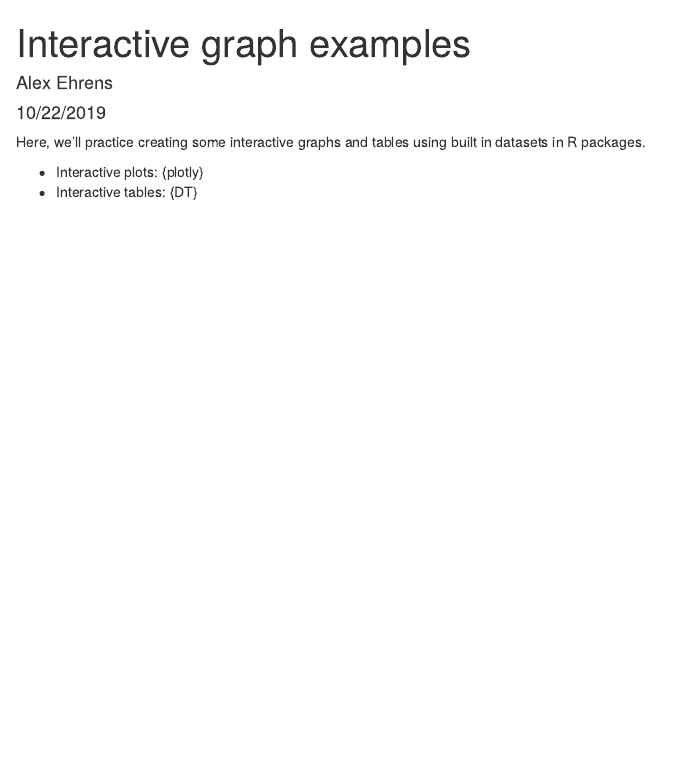
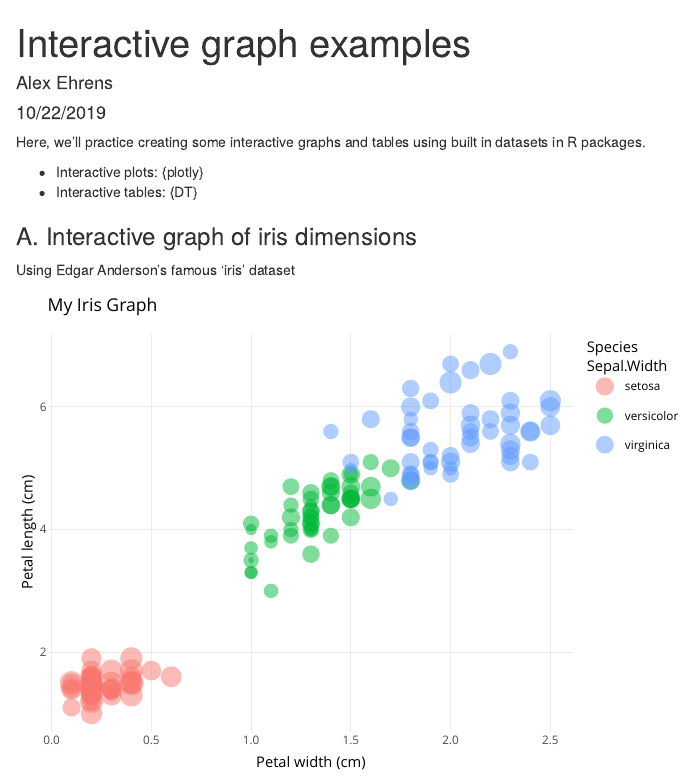
Before and after one commit to alexehrens/esm206-lab4-part-2-ae, an R Markdown document (interactive_examples.Rmd): the page in a window 1100 px wide, from its top. Rendered offline with R 4.5, knitr and Pandoc, with nearby package versions.

Commit message:
added interactive iris graph with plotly

````diff
--- a/interactive_examples.Rmd
+++ b/interactive_examples.Rmd
@@ -15,0 +21,29 @@ Here, we'll practice creating some interactive graphs and tables using built in
+library(DT)
+
+```
+
+### A. Interactive graph of iris dimensions
+
+Using Edgar Anderson's famous 'iris' dataset
+
+```{r, echo = FALSE}
+
+iris_graph <- ggplot(data = iris, aes(x = Petal.Width, y = Petal.Length)) +
+  geom_point(aes(size = Sepal.Width,
+                 color = Species),
+             alpha = 0.5) +
+  theme_minimal() +
+  labs(x = "Petal width (cm)",
+       y = "Petal length (cm)",
+       title = "My Iris Graph")
+
+### Command + Shift + C to comment out entire section
+# eval = FALSE at top of code chunk so R doesn't try to evaluate chunk when knitting
+
+# iris_graph
+
+#### make sure static version of graph works BEFORE interactive version
+
+ggplotly(iris_graph)
+
+```
````
Also changed, not shown: interactive_examples.html, interactive_examples.Rmd (5 more changed lines).
